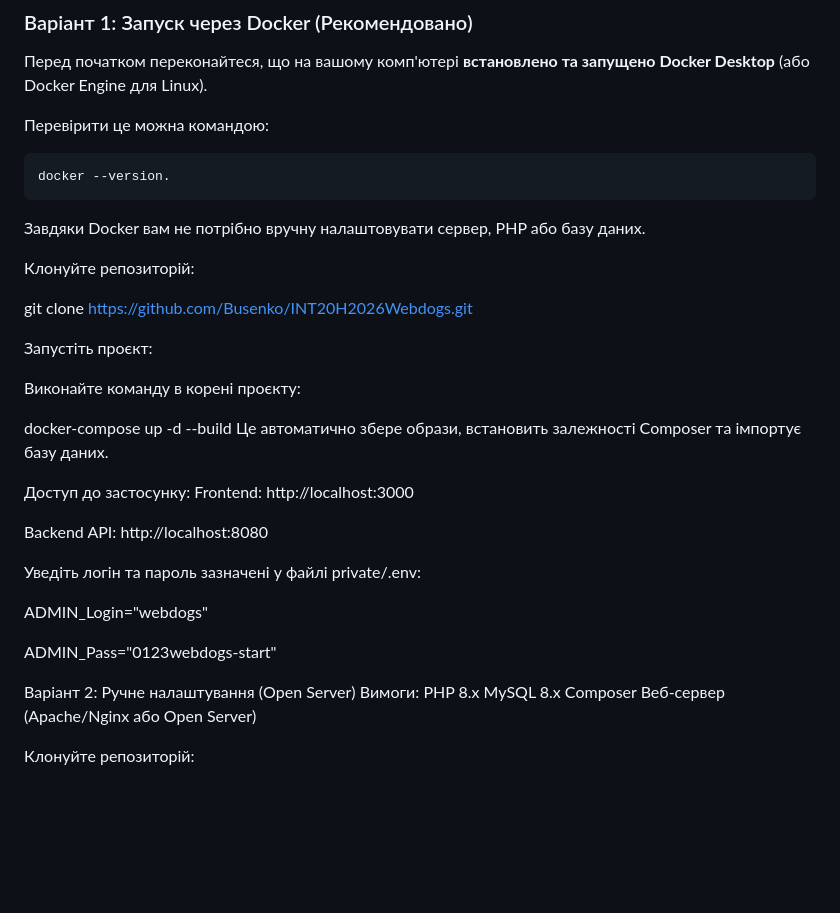
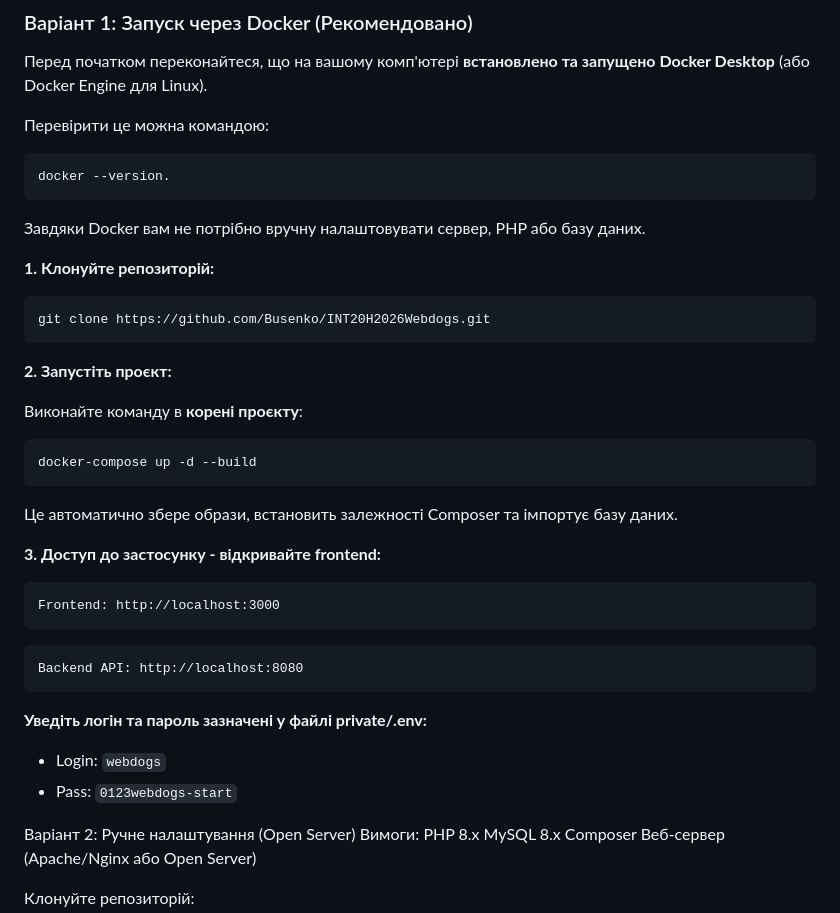
Before and after one commit to Busenko/INT20H2026Webdogs, a Markdown page: README.md, the part around the change. GitHub-like rendering; blank space fills up the shorter version.

Commit message:
Improve README instructions for project setup
Updated README with clearer instructions for cloning the repository and running the project.

````diff
--- a/README.md
+++ b/README.md
@@ -50,27 +50,30 @@ docker --version.
 ```
 Завдяки Docker вам не потрібно вручну налаштовувати сервер, PHP або базу даних.
 
-Клонуйте репозиторій:
+**1. Клонуйте репозиторій:**
+```
+git clone https://github.com/Busenko/INT20H2026Webdogs.git
+```
+**2. Запустіть проєкт:**
 
-git clone https://github.com/Busenko/INT20H2026Webdogs.git
-
-Запустіть проєкт:
-
-Виконайте команду в корені проєкту:
-
+Виконайте команду в **корені проєкту**:
+```
 docker-compose up -d --build
+```
 Це автоматично збере образи, встановить залежності Composer та імпортує базу даних.
 
-Доступ до застосунку:
+**3. Доступ до застосунку - відкривайте frontend:**
+```
 Frontend: http://localhost:3000
+```
+```
+Backend API: http://localhost:8080
+```
 
-Backend API: http://localhost:8080
+**Уведіть логін та пароль зазначені у файлі private/.env:**
 
-Уведіть логін та пароль зазначені у файлі private/.env:
-
-ADMIN_Login="webdogs"
-
-ADMIN_Pass="0123webdogs-start"
+- Login: ```webdogs```
+- Pass: ```0123webdogs-start```
 
 Варіант 2: Ручне налаштування (Open Server)
 Вимоги: PHP 8.x MySQL 8.x Composer Веб-сервер (Apache/Nginx або Open Server)
````
